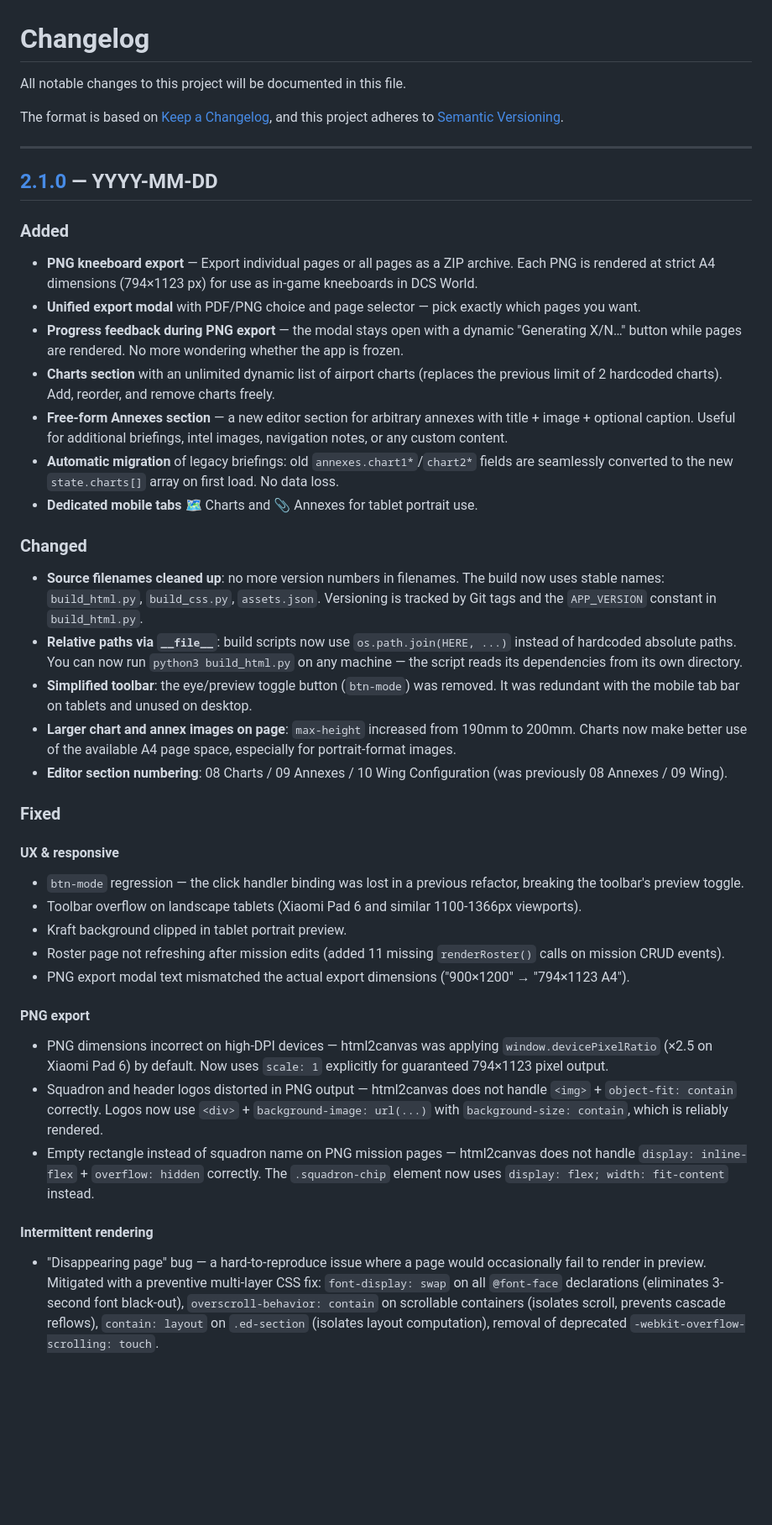
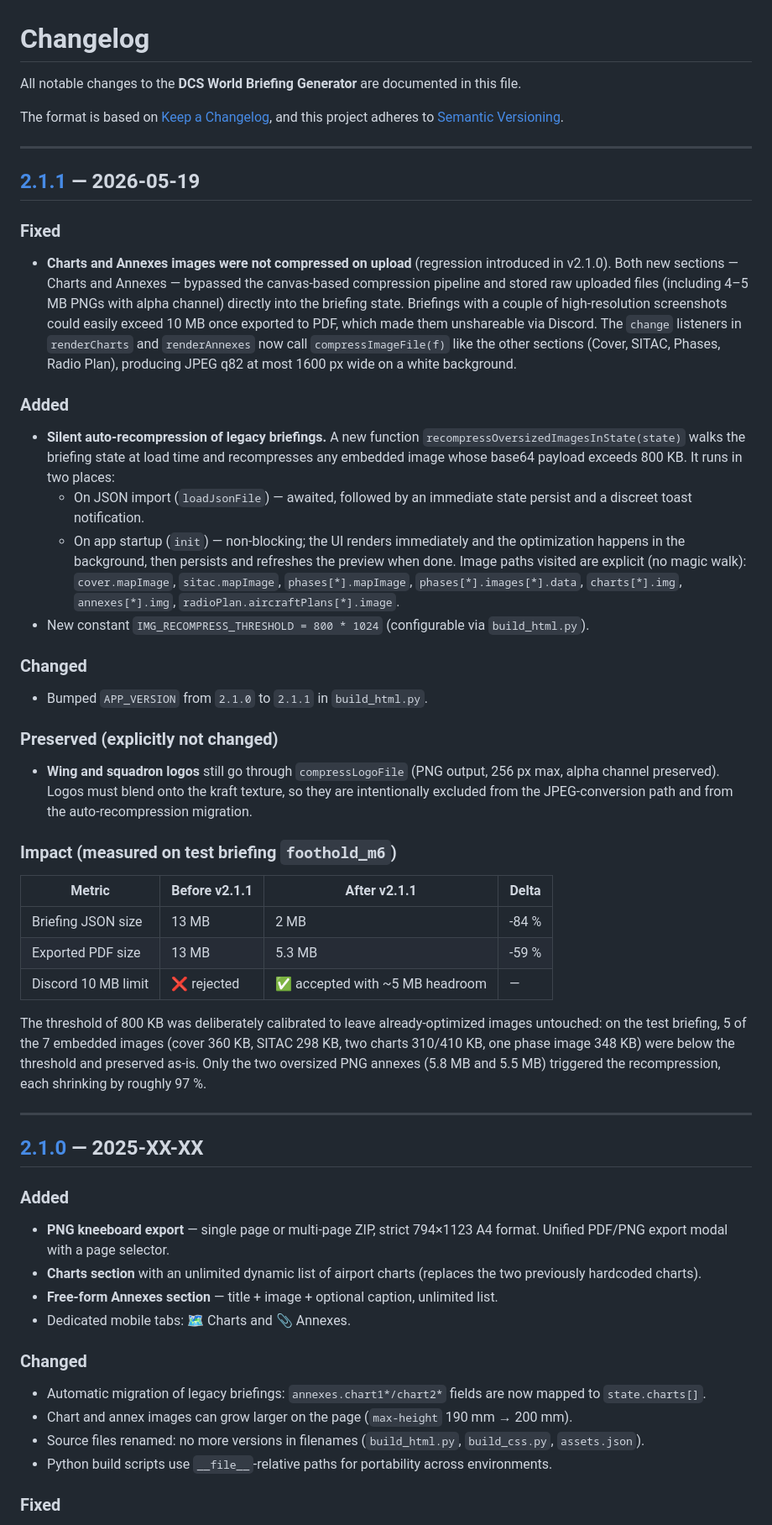
Before and after one commit to MirabelleBenou/dcs-briefing-generator, a Markdown page: CHANGELOG.md, the part around one of its changes. Shown at 84% size. Drawn GitHub-style; blank space fills up the shorter version.

```diff
--- a/CHANGELOG.md
+++ b/CHANGELOG.md
@@ -1,46 +1,64 @@
 # Changelog
 
-All notable changes to this project will be documented in this file.
+All notable changes to the **DCS World Briefing Generator** are documented in this file.
 
 The format is based on [Keep a Changelog](https://keepachangelog.com/en/1.1.0/),
 and this project adheres to [Semantic Versioning](https://semver.org/spec/v2.0.0.html).
 
 ---
 
-## [2.1.0] — YYYY-MM-DD
+## [2.1.1] — 2026-05-19
+
+### Fixed
+
+- **Charts and Annexes images were not compressed on upload** (regression introduced in v2.1.0).
+  Both new sections — Charts and Annexes — bypassed the canvas-based compression pipeline and stored raw uploaded files (including 4–5 MB PNGs with alpha channel) directly into the briefing state. Briefings with a couple of high-resolution screenshots could easily exceed 10 MB once exported to PDF, which made them unshareable via Discord.
+  The `change` listeners in `renderCharts` and `renderAnnexes` now call `compressImageFile(f)` like the other sections (Cover, SITAC, Phases, Radio Plan), producing JPEG q82 at most 1600 px wide on a white background.
 
 ### Added
 
-- **PNG kneeboard export** — Export individual pages or all pages as a ZIP archive. Each PNG is rendered at strict A4 dimensions (794×1123 px) for use as in-game kneeboards in DCS World.
-- **Unified export modal** with PDF/PNG choice and page selector — pick exactly which pages you want.
-- **Progress feedback during PNG export** — the modal stays open with a dynamic "Generating X/N…" button while pages are rendered. No more wondering whether the app is frozen.
-- **Charts section** with an unlimited dynamic list of airport charts (replaces the previous limit of 2 hardcoded charts). Add, reorder, and remove charts freely.
-- **Free-form Annexes section** — a new editor section for arbitrary annexes with title + image + optional caption. Useful for additional briefings, intel images, navigation notes, or any custom content.
-- **Automatic migration** of legacy briefings: old `annexes.chart1*`/`chart2*` fields are seamlessly converted to the new `state.charts[]` array on first load. No data loss.
-- **Dedicated mobile tabs** 🗺 Charts and 📎 Annexes for tablet portrait use.
+- **Silent auto-recompression of legacy briefings.**
+  A new function `recompressOversizedImagesInState(state)` walks the briefing state at load time and recompresses any embedded image whose base64 payload exceeds 800 KB. It runs in two places:
+  - On JSON import (`loadJsonFile`) — awaited, followed by an immediate state persist and a discreet toast notification.
+  - On app startup (`init`) — non-blocking; the UI renders immediately and the optimization happens in the background, then persists and refreshes the preview when done.
+  Image paths visited are explicit (no magic walk): `cover.mapImage`, `sitac.mapImage`, `phases[*].mapImage`, `phases[*].images[*].data`, `charts[*].img`, `annexes[*].img`, `radioPlan.aircraftPlans[*].image`.
+- New constant `IMG_RECOMPRESS_THRESHOLD = 800 * 1024` (configurable via `build_html.py`).
 
 ### Changed
 
-- **Source filenames cleaned up**: no more version numbers in filenames. The build now uses stable names: `build_html.py`, `build_css.py`, `assets.json`. Versioning is tracked by Git tags and the `APP_VERSION` constant in `build_html.py`.
-- **Relative paths via `__file__`**: build scripts now use `os.path.join(HERE, ...)` instead of hardcoded absolute paths. You can now run `python3 build_html.py` on any machine — the script reads its dependencies from its own directory.
-- **Simplified toolbar**: the eye/preview toggle button (`btn-mode`) was removed. It was redundant with the mobile tab bar on tablets and unused on desktop.
-- **Larger chart and annex images on page**: `max-height` increased from 190mm to 200mm. Charts now make better use of the available A4 page space, especially for portrait-format images.
-- **Editor section numbering**: 08 Charts / 09 Annexes / 10 Wing Configuration (was previously 08 Annexes / 09 Wing).
+- Bumped `APP_VERSION` from `2.1.0` to `2.1.1` in `build_html.py`.
+
+### Preserved (explicitly not changed)
+
+- **Wing and squadron logos** still go through `compressLogoFile` (PNG output, 256 px max, alpha channel preserved). Logos must blend onto the kraft texture, so they are intentionally excluded from the JPEG-conversion path and from the auto-recompression migration.
+
+### Impact (measured on test briefing `foothold_m6`)
+
+| Metric | Before v2.1.1 | After v2.1.1 | Delta |
+|---|---|---|---|
+| Briefing JSON size | 13 MB | 2 MB | -84 % |
+| Exported PDF size | 13 MB | 5.3 MB | -59 % |
+| Discord 10 MB limit | ❌ rejected | ✅ accepted with ~5 MB headroom | — |
+
+The threshold of 800 KB was deliberately calibrated to leave already-optimized images untouched: on the test briefing, 5 of the 7 embedded images (cover 360 KB, SITAC 298 KB, two charts 310/410 KB, one phase image 348 KB) were below the threshold and preserved as-is. Only the two oversized PNG annexes (5.8 MB and 5.5 MB) triggered the recompression, each shrinking by roughly 97 %.
+
+---
+
+## [2.1.0] — 2025-XX-XX
+
+### Added
+
+- **PNG kneeboard export** — single page or multi-page ZIP, strict 794×1123 A4 format. Unified PDF/PNG export modal with a page selector.
+- **Charts section** with an unlimited dynamic list of airport charts (replaces the two previously hardcoded charts).
+- **Free-form Annexes section** — title + image + optional caption, unlimited list.
+- Dedicated mobile tabs: 🗺 Charts and 📎 Annexes.
+
+### Changed
+
+- Automatic migration of legacy briefings: `annexes.chart1*/chart2*` fields are now mapped to `state.charts[]`.
+- Chart and annex images can grow larger on the page (`max-height` 190 mm → 200 mm).
+- Source files renamed: no more versions in filenames (`build_html.py`, `build_css.py`, `assets.json`).
+- Python build scripts use `__file__`-relative paths for portability across environments.
 
 ### Fixed
 
-#### UX & responsive
-- `btn-mode` regression — the click handler binding was lost in a previous refactor, breaking the toolbar's preview toggle.
-- Toolbar overflow on landscape tablets (Xiaomi Pad 6 and similar 1100-1366px viewports).
-- Kraft background clipped in tablet portrait preview.
-- Roster page not refreshing after mission edits (added 11 missing `renderRoster()` calls on mission CRUD events).
-- PNG export modal text mismatched the actual export dimensions ("900×1200" → "794×1123 A4").
-
-#### PNG export
-- PNG dimensions incorrect on high-DPI devices — html2canvas was applying `window.devicePixelRatio` (×2.5 on Xiaomi Pad 6) by default. Now uses `scale: 1` explicitly for guaranteed 794×1123 pixel output.
-- Squadron and header logos distorted in PNG output — html2canvas does not handle `<img>` + `object-fit: contain` correctly. Logos now use `<div>` + `background-image: url(...)` with `background-size: contain`, which is reliably rendered.
-- Empty rectangle instead of squadron name on PNG mission pages — html2canvas does not handle `display: inline-flex` + `overflow: hidden` correctly. The `.squadron-chip` element now uses `display: flex; width: fit-content` instead.
-
-#### Intermittent rendering
-- "Disappearing page" bug — a hard-to-reproduce issue where a page would occasionally fail to render in preview. Mitigated with a preventive multi-layer CSS fix: `font-display: swap` on all `@font-face` declarations (eliminates 3-second font black-out), `overscroll-behavior: contain` on scrollable containers (isolates scroll, prevents cascade reflows), `contain: layout` on `.ed-section` (isolates layout computation), removal of deprecated `-webkit-overflow-scrolling: touch`.
-
```
Also changed, not shown: other parts of CHANGELOG.md (+27 -17 lines).
